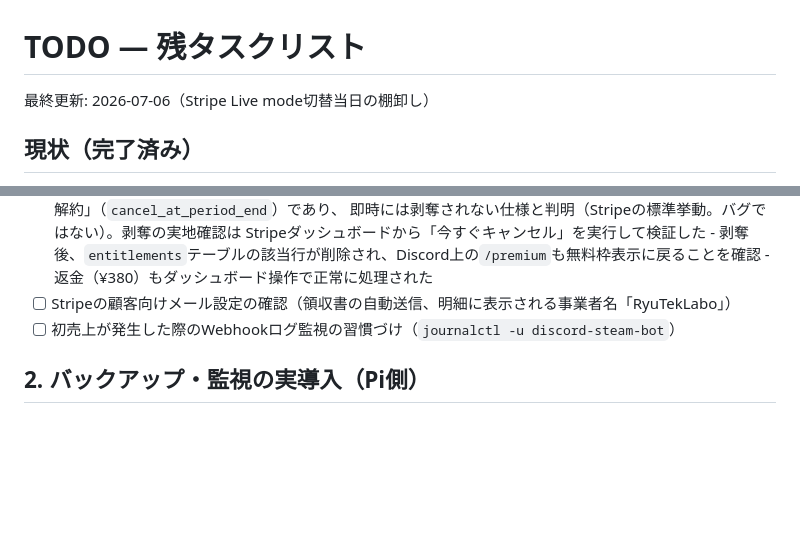
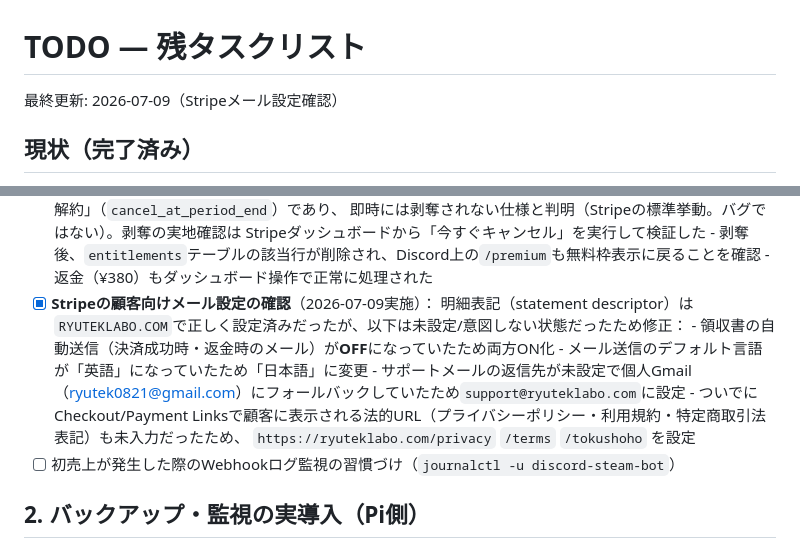
Before and after one commit to ryuheitakeda/discord-steam-bot, a Markdown page: TODO.md, 2 parts joined by grey strips. Drawn GitHub-style; blank space fills up the shorter version.

Commit message:
Stripeメール設定を確認・修正、TODO.mdを更新
領収書自動送信(決済成功時/返金時)がOFFだったため有効化、メール言語を日本語化、
サポートメール返信先をsupport@ryuteklabo.comに設定、Checkout/Payment Linksの
法的URL(プライバシー/利用規約/特定商取引法)を追加。

Co-Authored-By: Claude Sonnet 5 <noreply@anthropic.com>

```diff
--- a/TODO.md
+++ b/TODO.md
@@ -1,6 +1,6 @@
 # TODO — 残タスクリスト
 
-最終更新: 2026-07-06（Stripe Live mode切替当日の棚卸し）
+最終更新: 2026-07-09（Stripeメール設定確認）
 
 ## 現状（完了済み）
 
@@ -27,7 +27,13 @@
         Stripeダッシュボードから「今すぐキャンセル」を実行して検証した
       - 剥奪後、`entitlements`テーブルの該当行が削除され、Discord上の`/premium`も無料枠表示に戻ることを確認
       - 返金（¥380）もダッシュボード操作で正常に処理された
-- [ ] Stripeの顧客向けメール設定の確認（領収書の自動送信、明細に表示される事業者名「RyuTekLabo」）
+- [x] **Stripeの顧客向けメール設定の確認**（2026-07-09実施）：
+      明細表記（statement descriptor）は`RYUTEKLABO.COM`で正しく設定済みだったが、以下は未設定/意図しない状態だったため修正：
+      - 領収書の自動送信（決済成功時・返金時のメール）が**OFF**になっていたため両方ON化
+      - メール送信のデフォルト言語が「英語」になっていたため「日本語」に変更
+      - サポートメールの返信先が未設定で個人Gmail（ryutek0821@gmail.com）にフォールバックしていたため`support@ryuteklabo.com`に設定
+      - ついでにCheckout/Payment Linksで顧客に表示される法的URL（プライバシーポリシー・利用規約・特定商取引法表記）も未入力だったため、
+        `https://ryuteklabo.com/privacy` `/terms` `/tokushoho` を設定
 - [ ] 初売上が発生した際のWebhookログ監視の習慣づけ（`journalctl -u discord-steam-bot`）
 
 ## 2. バックアップ・監視の実導入（Pi側）
```
